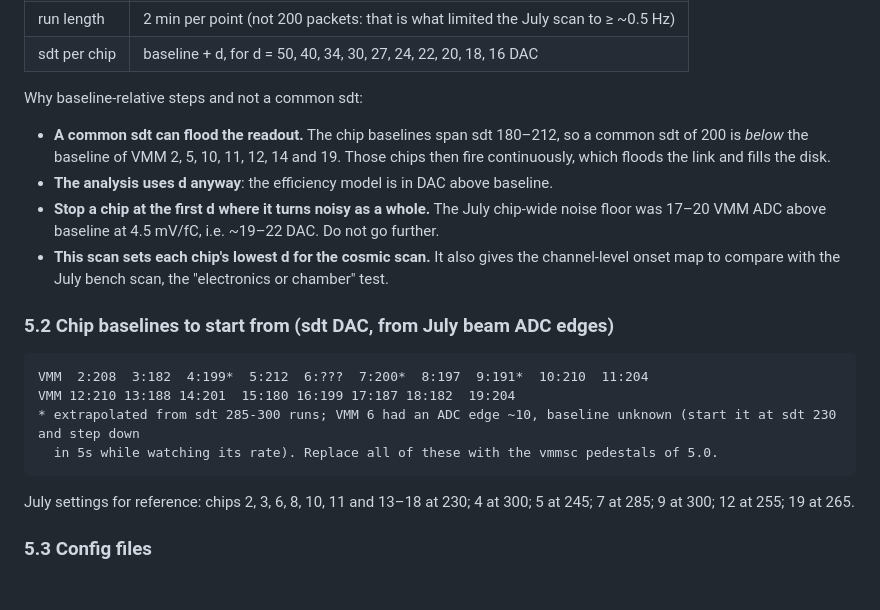
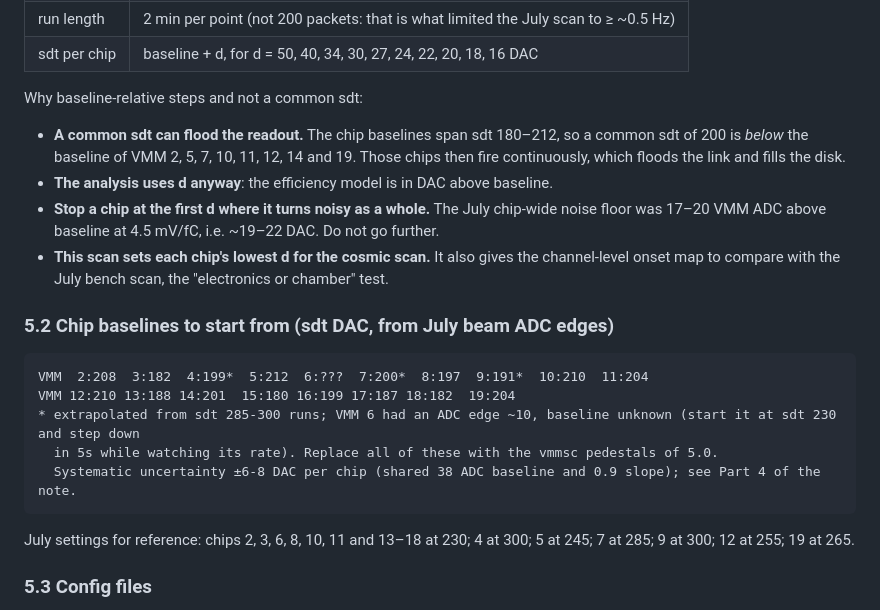
Before and after one commit to akallitss/DAQ_Control_VMM_Beam, a Markdown page: docs/HANDOFF_COSMIC_THRESHOLD_SCAN.md, the part around the change. Drawn GitHub-style; blank space fills up the shorter version.

Commit message:
docs: cosmic handoff -- VMM 7 is also above sdt 200, baseline systematic ±6-8 DAC

````diff
--- a/docs/HANDOFF_COSMIC_THRESHOLD_SCAN.md
+++ b/docs/HANDOFF_COSMIC_THRESHOLD_SCAN.md
@@ -130,7 +130,7 @@ connected and at HV. Then compute the trim values (target ~ the trimmed σ 0.3 m
 Why baseline-relative steps and not a common sdt:
 
 - **A common sdt can flood the readout.** The chip baselines span sdt 180–212, so a common sdt of 200 is *below* the
-  baseline of VMM 2, 5, 10, 11, 12, 14 and 19. Those chips then fire continuously, which floods the link and fills the disk.
+  baseline of VMM 2, 5, 7, 10, 11, 12, 14 and 19. Those chips then fire continuously, which floods the link and fills the disk.
 - **The analysis uses d anyway**: the efficiency model is in DAC above baseline.
 - **Stop a chip at the first d where it turns noisy as a whole.** The July chip-wide noise floor was 17–20 VMM ADC above
   baseline at 4.5 mV/fC, i.e. ~19–22 DAC. Do not go further.
@@ -144,6 +144,7 @@ VMM  2:208  3:182  4:199*  5:212  6:???  7:200*  8:197  9:191*  10:210  11:204
 VMM 12:210 13:188 14:201  15:180 16:199 17:187 18:182  19:204
 * extrapolated from sdt 285-300 runs; VMM 6 had an ADC edge ~10, baseline unknown (start it at sdt 230 and step down
   in 5s while watching its rate). Replace all of these with the vmmsc pedestals of 5.0.
+  Systematic uncertainty ±6-8 DAC per chip (shared 38 ADC baseline and 0.9 slope); see Part 4 of the note.
 ```
 
 July settings for reference: chips 2, 3, 6, 8, 10, 11 and 13–18 at 230; 4 at 300; 5 at 245; 7 at 285; 9 at 300;
````
